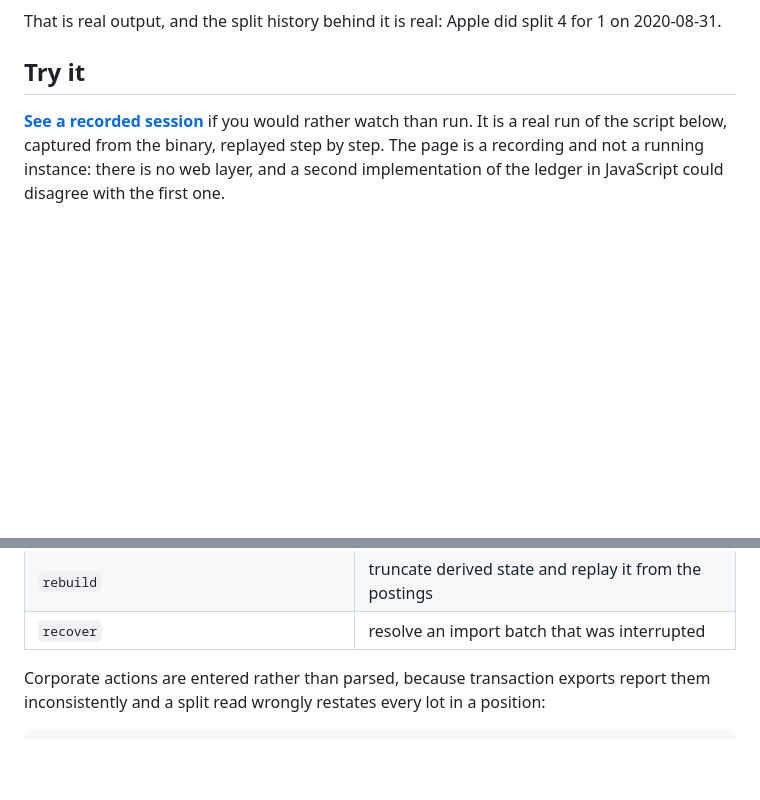
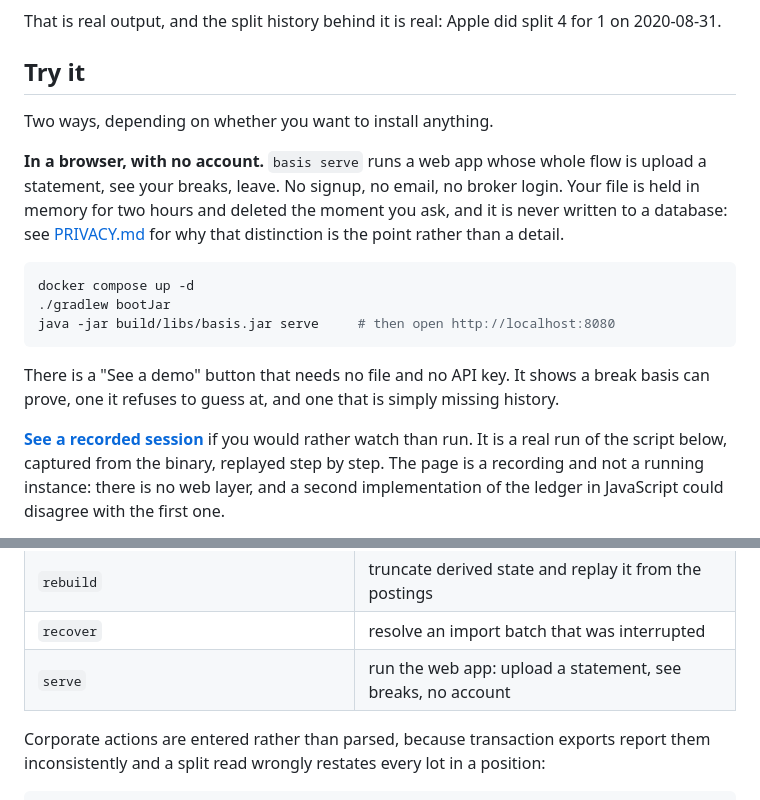
Before and after one commit to lgoyal6/basis, a Markdown page: README.md, 2 parts joined by grey strips. Rendered like a GitHub page; blank space fills up the shorter version.

Commit message:
docs: document serve and the no-account flow

````diff
--- a/README.md
+++ b/README.md
@@ -20,6 +20,22 @@ That is real output, and the split history behind it is real: Apple did split 4
 2020-08-31.
 
 ## Try it
+
+Two ways, depending on whether you want to install anything.
+
+**In a browser, with no account.** `basis serve` runs a web app whose whole flow is upload a
+statement, see your breaks, leave. No signup, no email, no broker login. Your file is held in
+memory for two hours and deleted the moment you ask, and it is never written to a database:
+see [PRIVACY.md](PRIVACY.md) for why that distinction is the point rather than a detail.
+
+```bash
+docker compose up -d
+./gradlew bootJar
+java -jar build/libs/basis.jar serve     # then open http://localhost:8080
+```
+
+There is a "See a demo" button that needs no file and no API key. It shows a break basis can
+prove, one it refuses to guess at, and one that is simply missing history.
 
 **[See a recorded session](https://lgoyal6.github.io/basis/)** if you would rather watch than
 run. It is a real run of the script below, captured from the binary, replayed step by step.
@@ -202,6 +218,7 @@ basis --help
 | `cache-split <symbol> <new:old> --on DATE` | record a split by hand, no provider needed |
 | `rebuild` | truncate derived state and replay it from the postings |
 | `recover` | resolve an import batch that was interrupted |
+| `serve` | run the web app: upload a statement, see breaks, no account |
 
 Corporate actions are entered rather than parsed, because transaction exports report them
 inconsistently and a split read wrongly restates every lot in a position:
````
